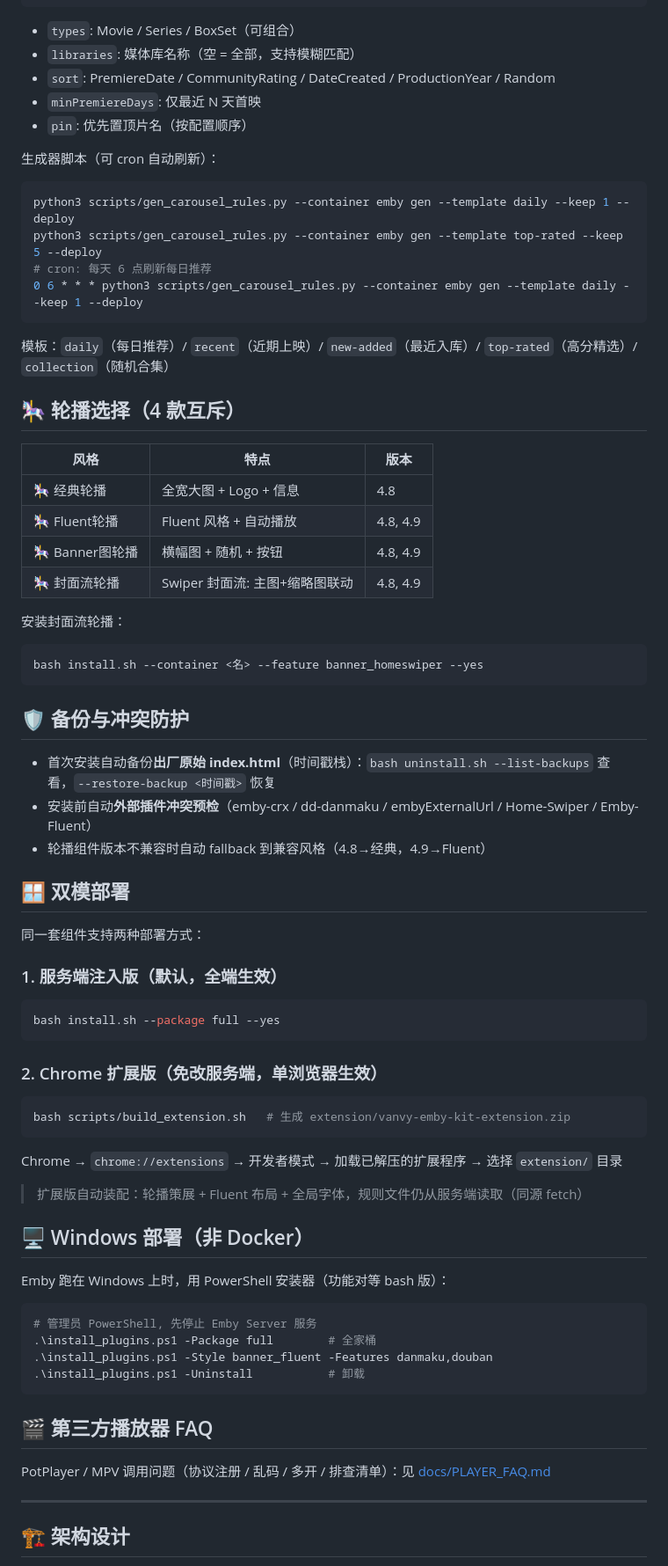
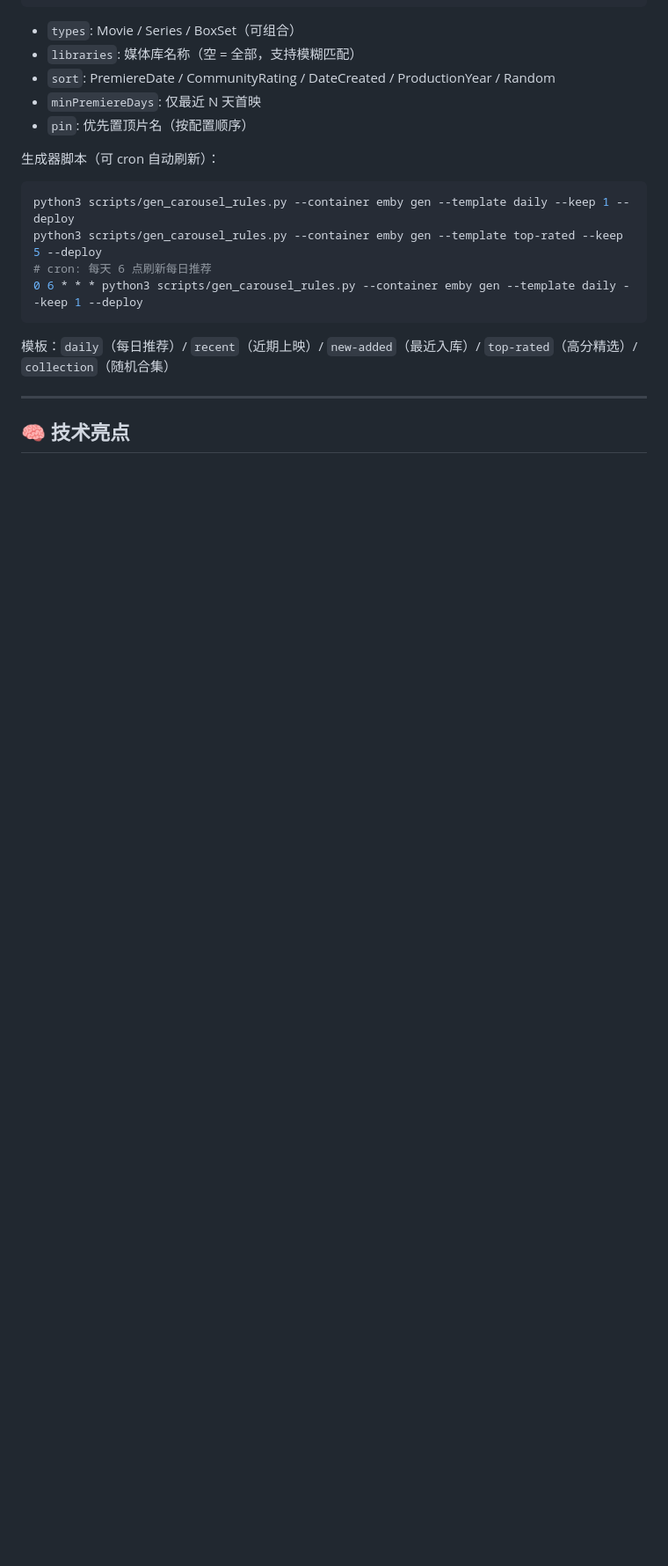
Before and after one commit to micimo13/emby-beautify, a Markdown page: README.md, the part around one of its changes. Shown at 88% size. Drawn GitHub-style; blank space fills up the shorter version.

````diff
--- a/README.md
+++ b/README.md
@@ -198,58 +213,7 @@ python3 scripts/gen_carousel_rules.py --container emby gen --template top-rated
 
 模板：`daily`（每日推荐）/ `recent`（近期上映）/ `new-added`（最近入库）/ `top-rated`（高分精选）/ `collection`（随机合集）
 
-## 🎠 轮播选择（4 款互斥）
-
-| 风格 | 特点 | 版本 |
-|---|---|---|
-| 🎠 经典轮播 | 全宽大图 + Logo + 信息 | 4.8 |
-| 🎠 Fluent轮播 | Fluent 风格 + 自动播放 | 4.8, 4.9 |
-| 🎠 Banner图轮播 | 横幅图 + 随机 + 按钮 | 4.8, 4.9 |
-| 🎠 封面流轮播 | Swiper 封面流: 主图+缩略图联动 | 4.8, 4.9 |
-
-安装封面流轮播：
-```bash
-bash install.sh --container <名> --feature banner_homeswiper --yes
-```
-
-## 🛡️ 备份与冲突防护
-
-- 首次安装自动备份**出厂原始 index.html**（时间戳栈）：`bash uninstall.sh --list-backups` 查看，`--restore-backup <时间戳>` 恢复
-- 安装前自动**外部插件冲突预检**（emby-crx / dd-danmaku / embyExternalUrl / Home-Swiper / Emby-Fluent）
-- 轮播组件版本不兼容时自动 fallback 到兼容风格（4.8→经典，4.9→Fluent）
-
-## 🪟 双模部署
-
-同一套组件支持两种部署方式：
-
-### 1. 服务端注入版（默认，全端生效）
-```bash
-bash install.sh --package full --yes
-```
-
-### 2. Chrome 扩展版（免改服务端，单浏览器生效）
-```bash
-bash scripts/build_extension.sh   # 生成 extension/vanvy-emby-kit-extension.zip
-```
-Chrome → `chrome://extensions` → 开发者模式 → 加载已解压的扩展程序 → 选择 `extension/` 目录
-
-> 扩展版自动装配：轮播策展 + Fluent 布局 + 全局字体，规则文件仍从服务端读取（同源 fetch）
-
-## 🖥️ Windows 部署（非 Docker）
-
-Emby 跑在 Windows 上时，用 PowerShell 安装器（功能对等 bash 版）：
-```powershell
-# 管理员 PowerShell, 先停止 Emby Server 服务
-.\install_plugins.ps1 -Package full        # 全家桶
-.\install_plugins.ps1 -Style banner_fluent -Features danmaku,douban
-.\install_plugins.ps1 -Uninstall           # 卸载
-```
-
-## 🎬 第三方播放器 FAQ
-
-PotPlayer / MPV 调用问题（协议注册 / 乱码 / 多开 / 排查清单）：见 [docs/PLAYER_FAQ.md](docs/PLAYER_FAQ.md)
-
 ---
 
-## 🏗️ 架构设计
+## 🧠 技术亮点
 
````
Also changed, not shown: other parts of README.md (+30 -75 lines).
